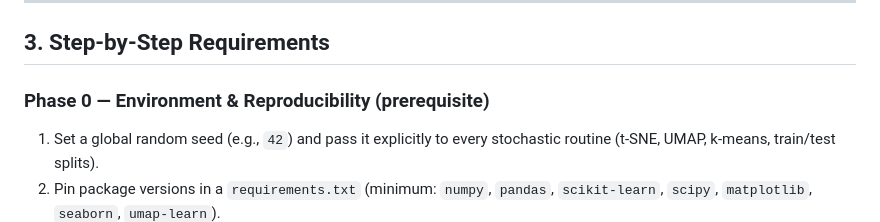
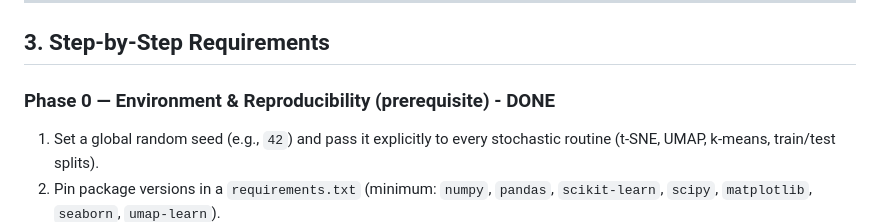
Before and after one commit to Wahylian/Cancer-Dimensionality-Analysis, a Markdown page: project_framework/INSTRUCTIONS.md, the part around the change. Rendered like a GitHub page.

Commit message:
updated instructions.md as phase 0 is done

```diff
--- a/project_framework/INSTRUCTIONS.md
+++ b/project_framework/INSTRUCTIONS.md
@@ -42,7 +42,7 @@ The course's six graded highlights are mapped to explicit, checkable requirement
 
 ## 3. Step-by-Step Requirements
 
-### Phase 0 — Environment & Reproducibility (prerequisite)
+### Phase 0 — Environment & Reproducibility (prerequisite) - DONE
 1. Set a global random seed (e.g., `42`) and pass it explicitly to every stochastic routine (t-SNE, UMAP, k-means, train/test splits).
 2. Pin package versions in a `requirements.txt` (minimum: `numpy`, `pandas`, `scikit-learn`, `scipy`, `matplotlib`, `seaborn`, `umap-learn`).
 3. Download the dataset programmatically or document the manual download step; **do not** commit the raw ~70 MB tar/CSV data to GitHub — add it to `.gitignore` and provide a `download_data.py` / documented Kaggle CLI command instead.
```
